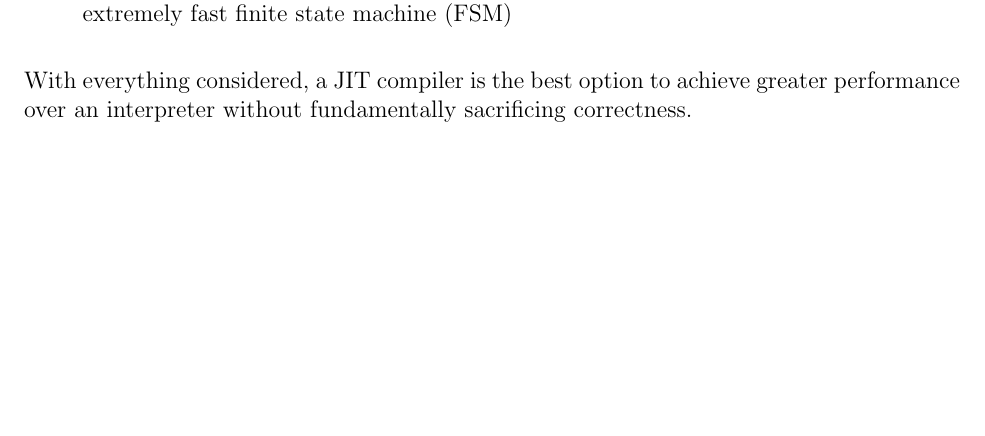
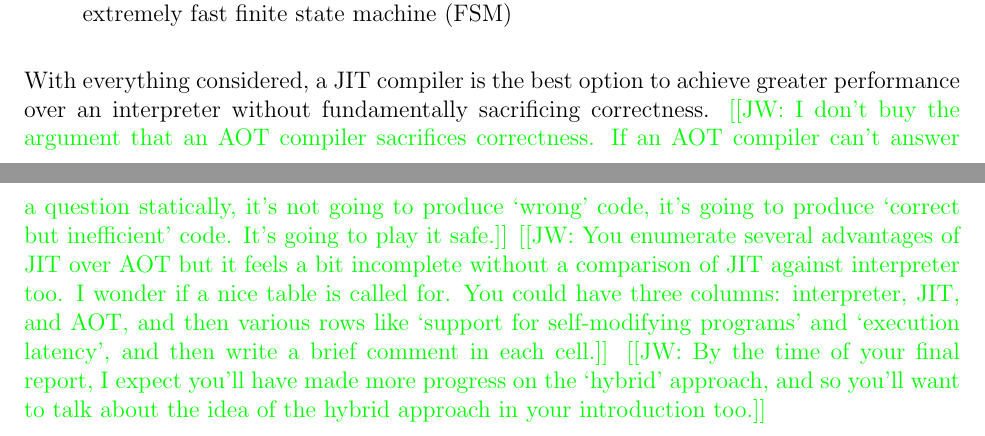
Before and after one commit to QFSW/JiTBoy-Dissertation, a LaTeX document (main.tex, which reads sections/introduction/jit.tex): part of page 5 of 32 before the commit and two parts of pages 5 and 6 of 33 after it, the two joined at a grey line, cut so that both start at the same text, the shorter picture padded with empty space. Compiled offline with pdfLaTeX.

Commit message:
comments from JW

```diff
--- a/main.tex
+++ b/main.tex
@@ -38,7 +38,7 @@
 }
 \makeatother
 
-\newcommand\JWComment[1]{{\textcolor{green}{[[JW: #1]]}}}
+\newcommand\JW[1]{{\textcolor{green}{[[JW: #1]]}}}
 \newcommand\YIComment[1]{{\textcolor{gray}{[[YI: #1]]}}}
 
 \newcolumntype{R}[2]{%
--- a/sections/introduction/jit.tex
+++ b/sections/introduction/jit.tex
@@ -22,4 +22,4 @@ JIT compilation strikes a balance between the two. Some unit of source code, whi
 	\item Highly dynamic language features, such as those involving runtime code generation, can be supported. An example of this is allowing a regex to be JIT compiled to an extremely fast finite state machine (FSM)
 \end{itemize}
 
-With everything considered, a JIT compiler is the best option to achieve greater performance over an interpreter without fundamentally sacrificing correctness.
+With everything considered, a JIT compiler is the best option to achieve greater performance over an interpreter without fundamentally sacrificing correctness. \JW{I don't buy the argument that an AOT compiler sacrifices correctness. If an AOT compiler can't answer a question statically, it's not going to produce `wrong' code, it's going to produce `correct but inefficient' code. It's going to play it safe.} \JW{You enumerate several advantages of JIT over AOT but it feels a bit incomplete without a comparison of JIT against interpreter too. I wonder if a nice table is called for. You could have three columns: interpreter, JIT, and AOT, and then various rows like `support for self-modifying programs' and `execution latency', and then write a brief comment in each cell.} \JW{By the time of your final report, I expect you'll have made more progress on the `hybrid' approach, and so you'll want to talk about the idea of the hybrid approach in your introduction too.}
```
Also changed, not shown: sections/introduction/motivation.tex (+2 -0 lines).
